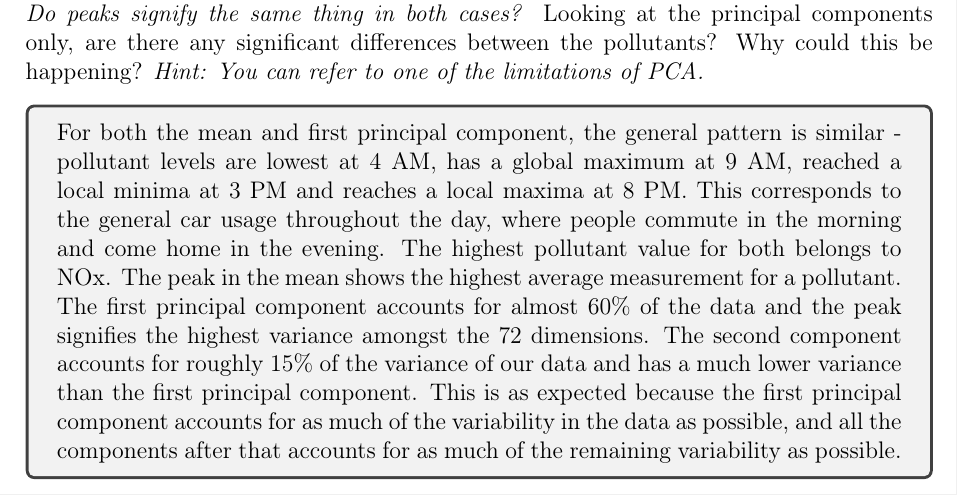
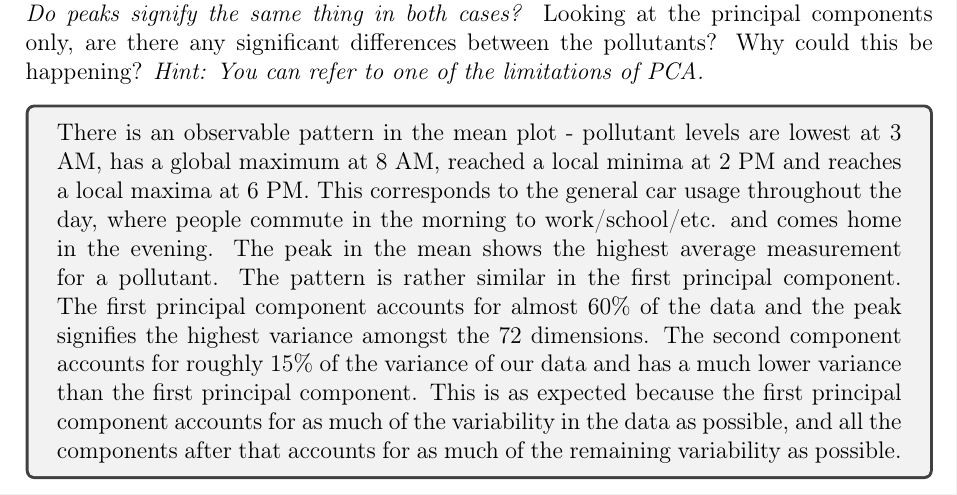
Before and after one commit to athiyadeviyani/Introductory-Applied-Machine-Learning, a LaTeX problem sheet (Assignment_2.tex): part of page 31 of 42, cut so that both start at the same text. Compiled offline with pdfLaTeX.

Commit message:
Update Assignment_2.tex

```diff
--- a/Assignment_2.tex
+++ b/Assignment_2.tex
@@ -540,7 +545,7 @@ The percentage of total variance explained reduces exponentially as the number o
 
 
 \answerbox{16em}{
-For both the mean and first principal component, the general pattern is similar - pollutant levels are lowest at 4 AM, has a global maximum at 9 AM, reached a local minima at 3 PM and reaches a local maxima at 8 PM. This corresponds to the general car usage throughout the day, where people commute in the morning and come home in the evening. The highest pollutant value for both belongs to NOx. The peak in the mean shows the highest average measurement for a pollutant. The first principal component accounts for almost 60\% of the data and the peak signifies the highest variance amongst the 72 dimensions. The second component accounts for roughly 15\% of the variance of our data and has a much lower variance than the first principal component. This is as expected because the first principal component accounts for as much of the variability in the data as possible, and all the components after that accounts for as much of the remaining variability as possible.
+There is an observable pattern in the mean plot - pollutant levels are lowest at 3 AM, has a global maximum at 8 AM, reached a local minima at 2 PM and reaches a local maxima at 6 PM. This corresponds to the general car usage throughout the day, where people commute in the morning to work/school/etc. and comes home in the evening. The peak in the mean shows the highest average measurement for a pollutant. The pattern is rather similar in the first principal component. The first principal component accounts for almost 60\% of the data and the peak signifies the highest variance amongst the 72 dimensions. The second component accounts for roughly 15\% of the variance of our data and has a much lower variance than the first principal component. This is as expected because the first principal component accounts for as much of the variability in the data as possible, and all the components after that accounts for as much of the remaining variability as possible.
 }
 
 
```
Also changed, not shown: Assignment_2.tex (5 more changed lines).
